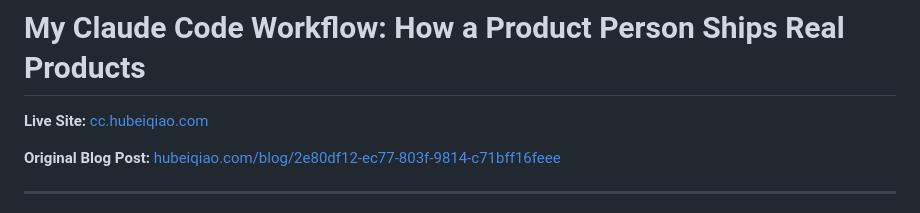
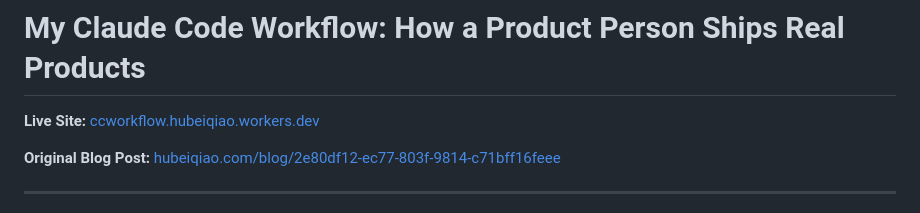
Before and after one commit to hubeiqiao/Claude-Code-Workflow-Sharing, a Markdown page: README.md, the part around the change. Rendered like a GitHub page.

Commit message:
Update README live site URL to workers.dev
Co-Authored-By: Claude Opus 4.5 <noreply@anthropic.com>

```diff
--- a/README.md
+++ b/README.md
@@ -1,6 +1,6 @@
 # My Claude Code Workflow: How a Product Person Ships Real Products
 
-**Live Site:** [cc.hubeiqiao.com](https://cc.hubeiqiao.com)
+**Live Site:** [ccworkflow.hubeiqiao.workers.dev](https://ccworkflow.hubeiqiao.workers.dev)
 
 **Original Blog Post:** [hubeiqiao.com/blog/2e80df12-ec77-803f-9814-c71bff16feee](https://hubeiqiao.com/blog/2e80df12-ec77-803f-9814-c71bff16feee)
 
```
